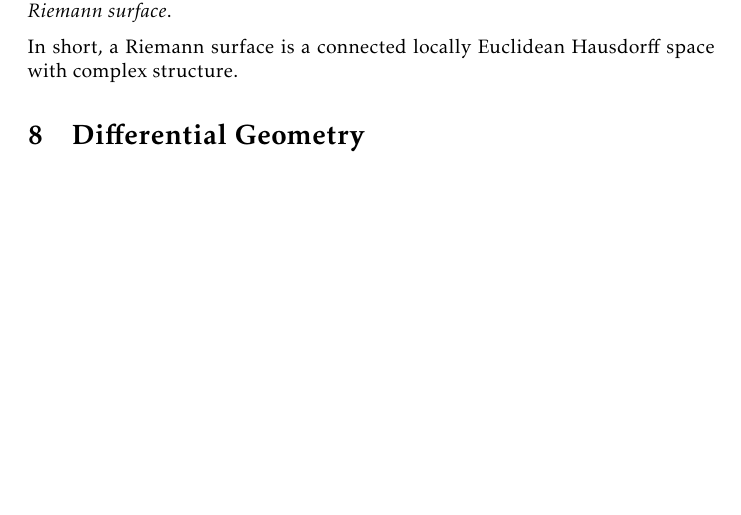
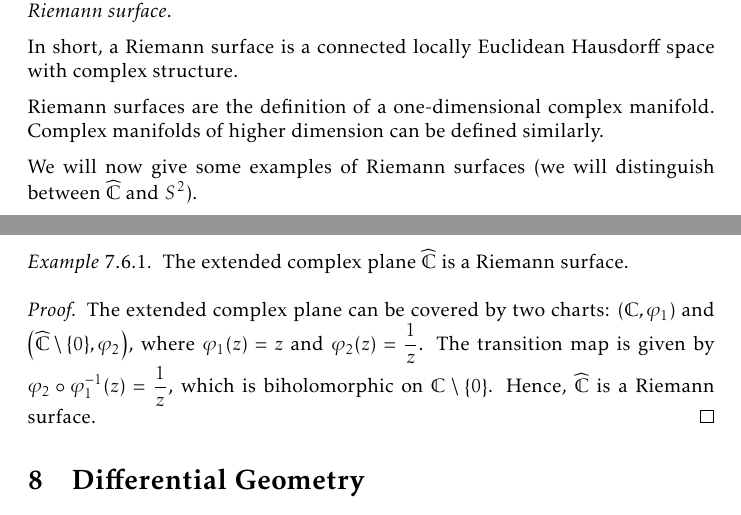
Before and after one commit to slipperking/complex-analysis-latex, a LaTeX document (main.tex): part of page 154 of 166 before the commit and two parts of pages 154 and 155 of 166 after it, the two joined at a grey line, cut so that both start at the same text, the shorter picture padded with empty space. Compiled offline with pdfLaTeX.

Commit message:
overleaf_to_git (Sat Aug 23 11:14:42 2025 -0700): update main.tex from r20425 to r20429

```diff
--- a/main.tex
+++ b/main.tex
@@ -3507,6 +3506,16 @@ A surface is a Hausdorff space that is locally homeomorphic to \(\mathbb{R}^2\).
 Let \(\qty{U_\alpha}_{\alpha\in I}\) be an collection of open subsets of a surface \(X\) that covers \(X\). For each \(\alpha\), let \(\varphi_\alpha:U_\alpha\to\mathbb{C}\) be a homeomorphism between \(U_\alpha\) and an open subset of \(\mathbb{C}\cong\mathbb{R}^2\). The pair \(\qty(U_\alpha,\varphi_\alpha)\) is a \textit{coordinate chart} of \(X\). The collection \(\qty{\qty(U_\alpha, \varphi_\alpha)}_{\alpha\in I}\) is a \textit{coordinate atlas} of \(X\). Let \(U_\alpha\) and \(U_\beta\) be two arbitrary sets in the covering. If the \textit{transition map} \(\varphi_\beta\circ\varphi_\alpha^{-1}\) is biholomorphic on \(f_\alpha\qty(U_\alpha\cap U_\beta)\), then the atlas is said to be \textit{holomorphic}. Such an \(X\) is formally known as a \textit{Riemann surface}.
 
 In short, a Riemann surface is a connected locally Euclidean Hausdorff space with complex structure.
+
+Riemann surfaces are the definition of a one-dimensional complex manifold. Complex manifolds of higher dimension can be defined similarly.
+
+We will now give some examples of Riemann surfaces (we will distinguish between \(\extcomplex\) and \(S^2\)).
+\begin{example}
+    The extended complex plane \(\extcomplex\) is a Riemann surface.
+\end{example}
+\begin{proof}
+    The extended complex plane can be covered by two charts: \(\qty(\mathbb{C},\varphi_1)\) and \(\qty(\extcomplex\setminus\qty{0},\varphi_2)\), where \(\varphi_1(z)=z\) and \(\varphi_2(z)=\frac{1}{z}\). The transition map is given by \(\varphi_2\circ\varphi_1^{-1}(z)=\frac{1}{z}\), which is biholomorphic on \(\mathbb{C}\setminus\qty{0}\). Hence, \(\extcomplex\) is a Riemann surface.
+\end{proof}
 \section{Differential Geometry}\label{sec:differentialgeometry}
 Émile Picard's original proof of his characterization on the value distribution near essential singularities, involving use of the modular \(\lambda\) function is generally considered to be too advanced in many elementary complex analysis courses. His results were later independently rediscovered using simpler methods.
 \subsection{A Note on Curvature}
```
Also changed, not shown: main.tex (5 more changed lines).
